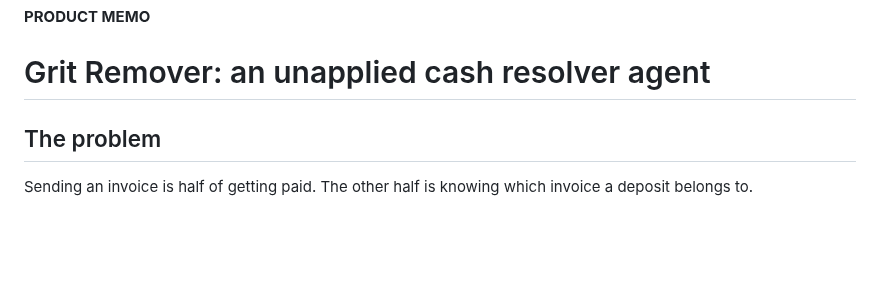
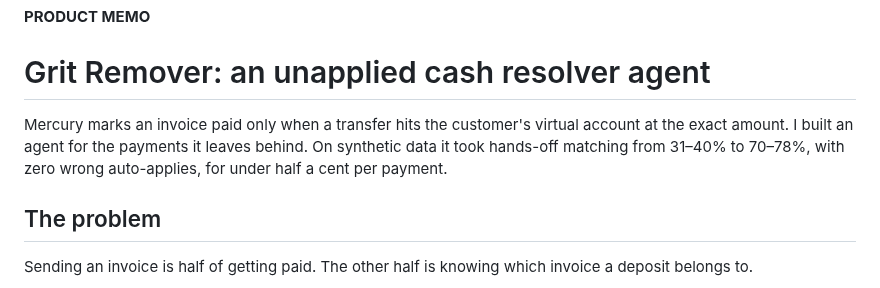
Before and after one commit to jungerland/mercury-invoicing, a Markdown page: MEMO.md, the part around the change. Drawn GitHub-style; blank space fills up the shorter version.

Commit message:
Memo: summary paragraph under the title
Co-Authored-By: Claude Opus 5.5 <noreply@anthropic.com>

```diff
--- a/MEMO.md
+++ b/MEMO.md
@@ -1,6 +1,8 @@
 **PRODUCT MEMO**
 
 # Grit Remover: an unapplied cash resolver agent
+
+Mercury marks an invoice paid only when a transfer hits the customer's virtual account at the exact amount. I built an agent for the payments it leaves behind. On synthetic data it took hands-off matching from 31–40% to 70–78%, with zero wrong auto-applies, for under half a cent per payment.
 
 ## The problem
 
```
